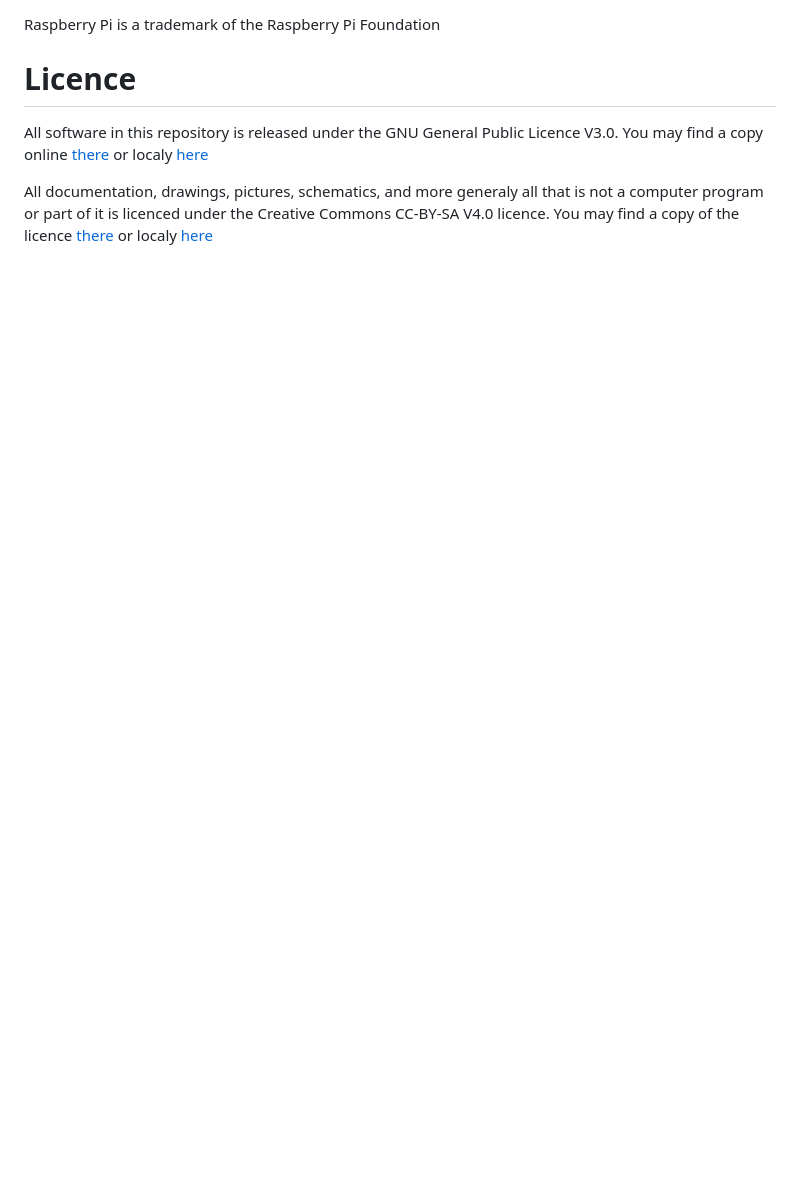
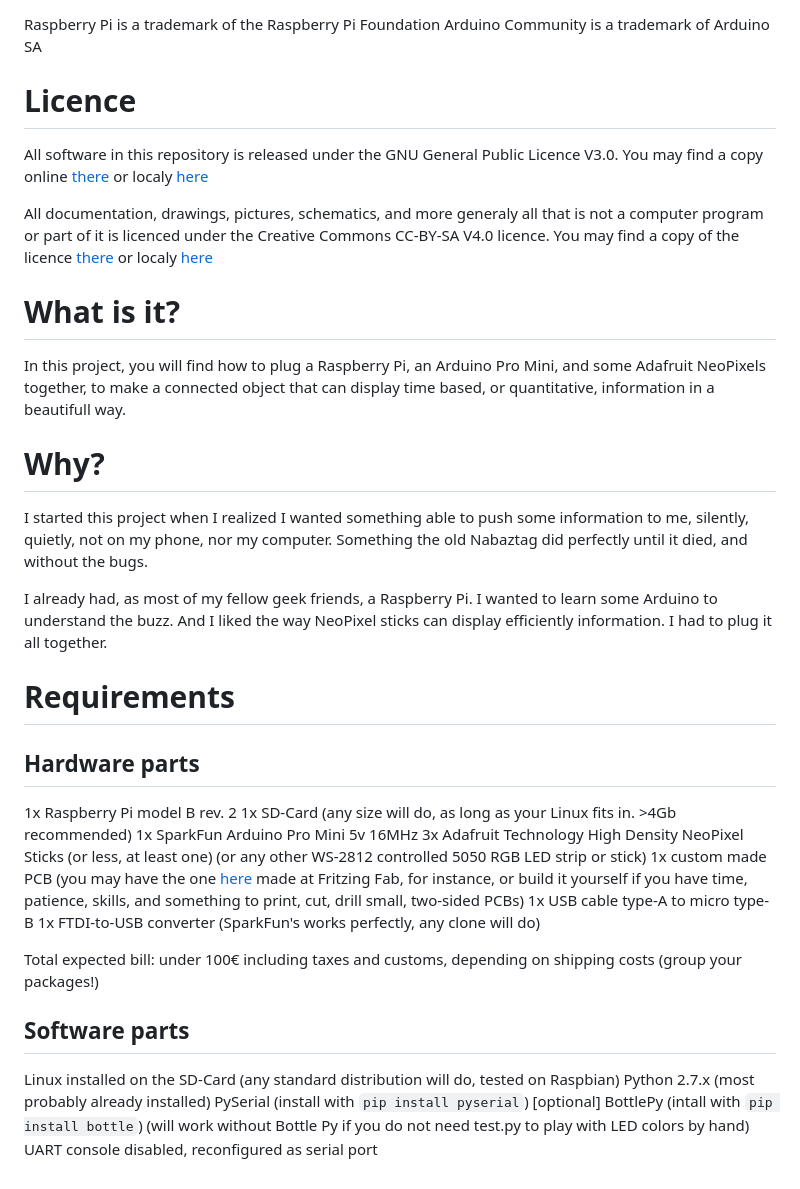
Before and after one commit to mathieubolla/PiLone, a Markdown page: README.md, the part around the change printed below. Drawn GitHub-style; blank space fills up the shorter version.

```diff
--- a/README.md
+++ b/README.md
@@ -8,5 +9,6 @@ PiLone is OpenSourceHardWare that allows quietly displaying various quantitative
 
 Raspberry Pi is a trademark of the Raspberry Pi Foundation
+Arduino Community is a trademark of Arduino SA
 
 Licence
 =======
@@ -14,3 +16,40 @@ Licence
 All software in this repository is released under the GNU General Public Licence V3.0. You may find a copy online [there](http://opensource.org/licenses/GPL-3.0) or localy [here](./software-licence.txt)
 
 All documentation, drawings, pictures, schematics, and more generaly all that is not a computer program or part of it is licenced under the Creative Commons CC-BY-SA V4.0 licence. You may find a copy of the licence [there](http://creativecommons.org/licenses/by-sa/4.0/) or localy [here](./hardware-licence.txt)
+
+What is it?
+===========
+
+In this project, you will find how to plug a Raspberry Pi, an Arduino Pro Mini, and some Adafruit NeoPixels together, to make a connected object that can display time based, or quantitative, information in a beautifull way.
+
+Why?
+====
+
+I started this project when I realized I wanted something able to push some information to me, silently, quietly, not on my phone, nor my computer. Something the old Nabaztag did perfectly until it died, and without the bugs.
+
+I already had, as most of my fellow geek friends, a Raspberry Pi. I wanted to learn some Arduino to understand the buzz. And I liked the way NeoPixel sticks can display efficiently information. I had to plug it all together.
+
+Requirements
+============
+
+Hardware parts
+--------------
+
+1x Raspberry Pi model B rev. 2
+1x SD-Card (any size will do, as long as your Linux fits in. >4Gb recommended)
+1x SparkFun Arduino Pro Mini 5v 16MHz
+3x Adafruit Technology High Density NeoPixel Sticks (or less, at least one) (or any other WS-2812 controlled 5050 RGB LED strip or stick)
+1x custom made PCB (you may have the one [here](./hardware/PiLone‰20rev‰20C.fzz) made at Fritzing Fab, for instance, or build it yourself if you have time, patience, skills, and something to print, cut, drill small, two-sided PCBs)
+1x USB cable type-A to micro type-B
+1x FTDI-to-USB converter (SparkFun's works perfectly, any clone will do)
+
+Total expected bill: under 100€ including taxes and customs, depending on shipping costs (group your packages!)
+
+Software parts
+--------------
+
+Linux installed on the SD-Card (any standard distribution will do, tested on Raspbian)
+Python 2.7.x (most probably already installed)
+PySerial (install with `pip install pyserial`)
+[optional] BottlePy (intall with `pip install bottle`) (will work without Bottle Py if you do not need test.py to play with LED colors by hand)
+UART console disabled, reconfigured as serial port
```
Also changed, not shown: other parts of README.md (+1 -0 lines), docs/img/arduino-community-200x200.png (added).
